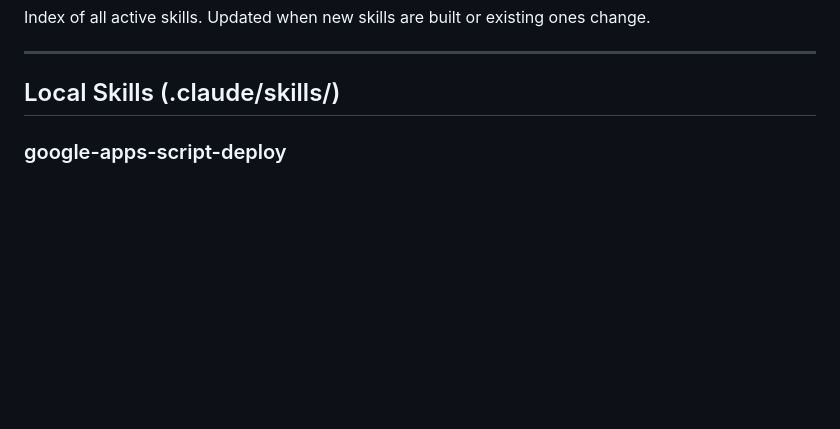
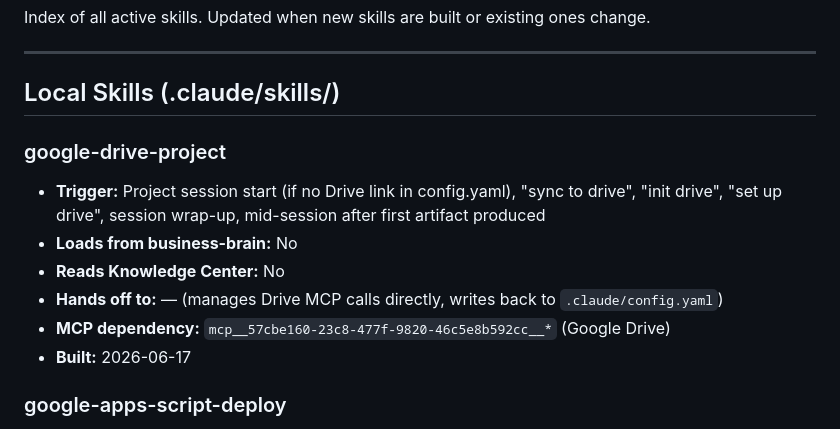
Before and after one commit to borislavbogdanov96-ship-it/solid-sniffle, a Markdown page: .claude/agentic-os/skills-catalog.md, the part around the change. Rendered like a GitHub page; blank space fills up the shorter version.

Commit message:
Add google-drive-project skill
Provisions, discovers, and syncs project folders in Google Drive under
Claude Projects/<Category>/<Project Name>/. Three phases: init (idempotent
folder setup), auto-sync (mid-session artifact upload), and wrap-up sync.
Adopts existing folders without restructuring, writes drive_root_url and
drive_folder_id back to .claude/config.yaml. Built with skill-creator.

Co-Authored-By: Claude Sonnet 4.6 <noreply@anthropic.com>

```diff
--- a/.claude/agentic-os/skills-catalog.md
+++ b/.claude/agentic-os/skills-catalog.md
@@ -5,6 +5,14 @@ Index of all active skills. Updated when new skills are built or existing ones c
 ---
 
 ## Local Skills (.claude/skills/)
+
+### google-drive-project
+- **Trigger:** Project session start (if no Drive link in config.yaml), "sync to drive", "init drive", "set up drive", session wrap-up, mid-session after first artifact produced
+- **Loads from business-brain:** No
+- **Reads Knowledge Center:** No
+- **Hands off to:** — (manages Drive MCP calls directly, writes back to `.claude/config.yaml`)
+- **MCP dependency:** `mcp__57cbe160-23c8-477f-9820-46c5e8b592cc__*` (Google Drive)
+- **Built:** 2026-06-17
 
 ### google-apps-script-deploy
 - **Trigger:** 'ship this', 'deploy', 'make a shareable link', 'publish the dashboard', 'host this HTML'
```
Also changed, not shown: 1 other file.
